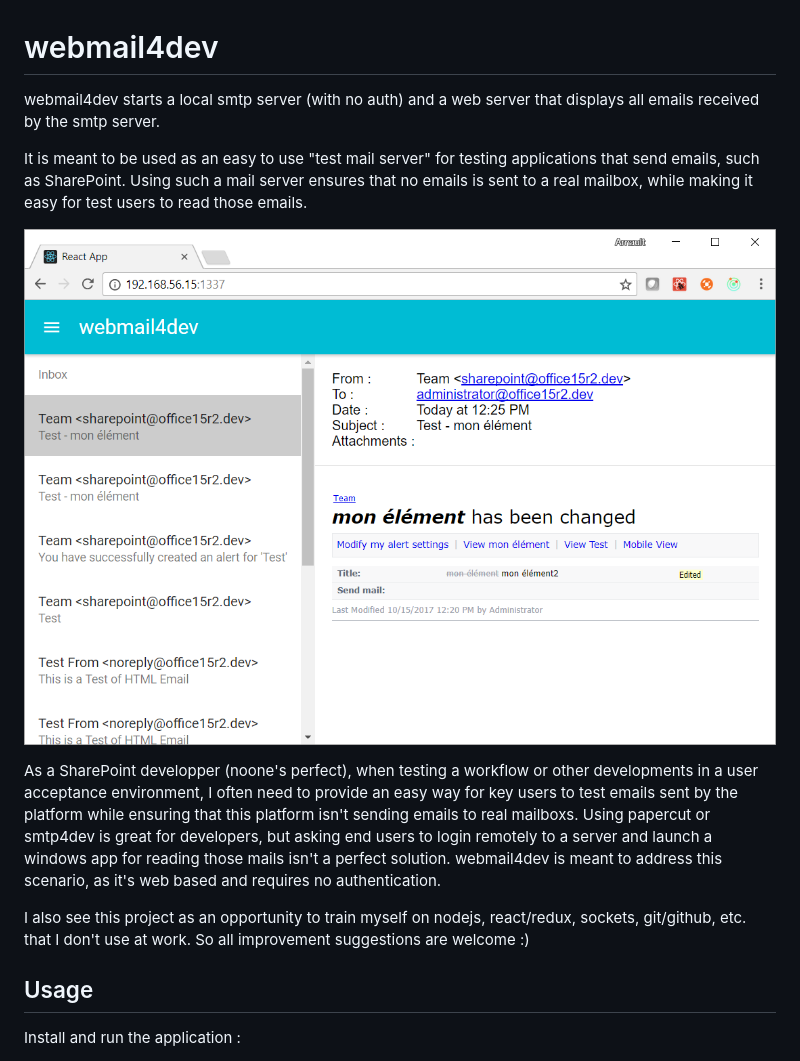
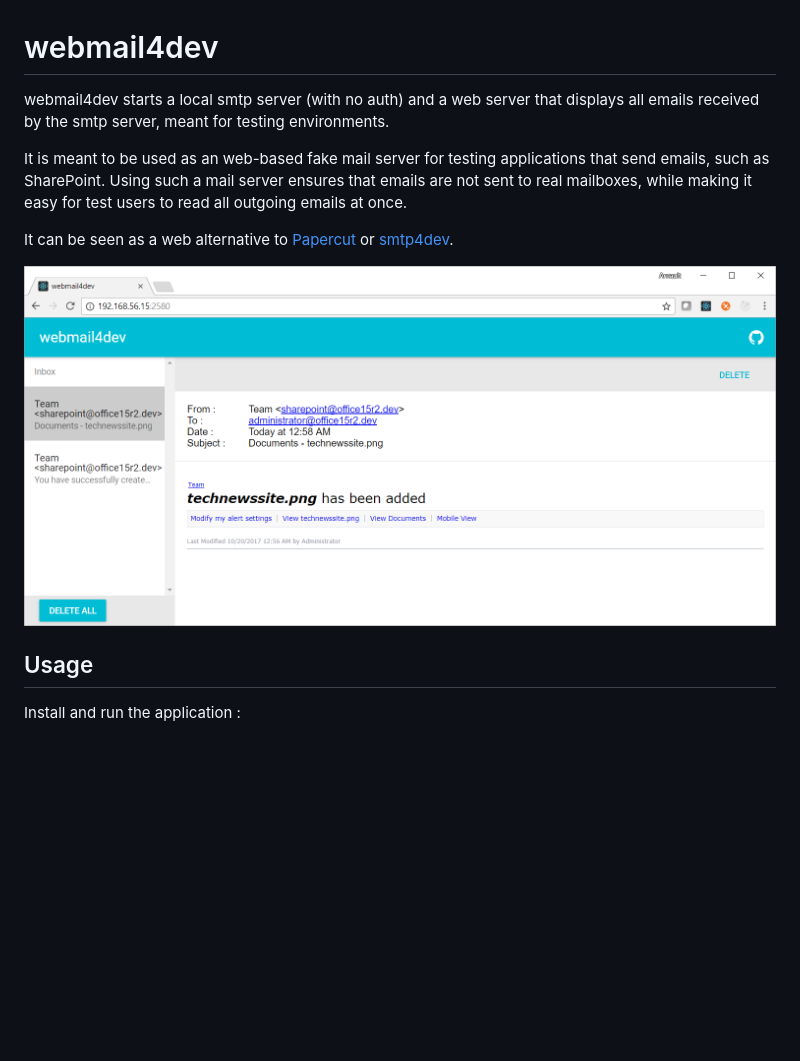
Before and after one commit to 0xKheops/webmail4dev, a Markdown page: README.md, the part around the change. GitHub-like rendering; pictures changed too: screenshot.png; blank space fills up the shorter version.

```diff
--- a/README.md
+++ b/README.md
@@ -1,14 +1,12 @@
 # webmail4dev
 
-webmail4dev starts a local smtp server (with no auth) and a web server that displays all emails received by the smtp server.
+webmail4dev starts a local smtp server (with no auth) and a web server that displays all emails received by the smtp server, meant for testing environments.
 
-It is meant to be used as an easy to use "test mail server" for testing applications that send emails, such as SharePoint. Using such a mail server ensures that no emails is sent to a real mailbox, while making it easy for test users to read those emails.
+It is meant to be used as an web-based fake mail server for testing applications that send emails, such as SharePoint. Using such a mail server ensures that emails are not sent to real mailboxes, while making it easy for test users to read all outgoing emails at once.
+
+It can be seen as a web alternative to [Papercut](https://github.com/ChangemakerStudios/Papercut) or [smtp4dev](https://github.com/rnwood/smtp4dev).
 
 ![screenshot.png](screenshot.png)
-
-As a SharePoint developper (noone's perfect), when testing a workflow or other developments in a user acceptance environment, I often need to provide an easy way for key users to test emails sent by the platform while ensuring that this platform isn't sending emails to real mailboxs. Using papercut or smtp4dev is great for developers, but asking end users to login remotely to a server and launch a windows app for reading those mails isn't a perfect solution. webmail4dev is meant to address this scenario, as it's web based and requires no authentication.
-
-I also see this project as an opportunity to train myself on nodejs, react/redux, sockets, git/github, etc. that I don't use at work. So all improvement suggestions are welcome :)
 
 ## Usage
 
```
Also changed, not shown: 1 other file.
